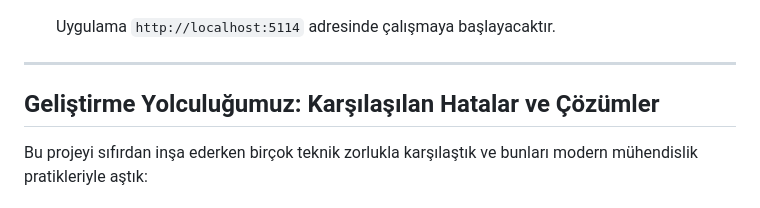
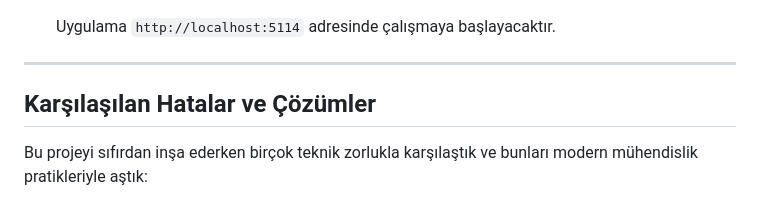
Before and after one commit to BinaryBear0x/VoxCrm, a Markdown page: README.md, the part around one of its changes. GitHub-like rendering.

Commit message:
docs: update README header

```diff
--- a/README.md
+++ b/README.md
@@ -50,7 +51,7 @@ VoxCRM, veteriner kliniklerinin günlük operasyonlarını dijitalleştirmek, h
 
 ---
 
-## Geliştirme Yolculuğumuz: Karşılaşılan Hatalar ve Çözümler
+## Karşılaşılan Hatalar ve Çözümler
 
 Bu projeyi sıfırdan inşa ederken birçok teknik zorlukla karşılaştık ve bunları modern mühendislik pratikleriyle aştık:
 
```
Also changed, not shown: other parts of README.md (+1 -0 lines).
